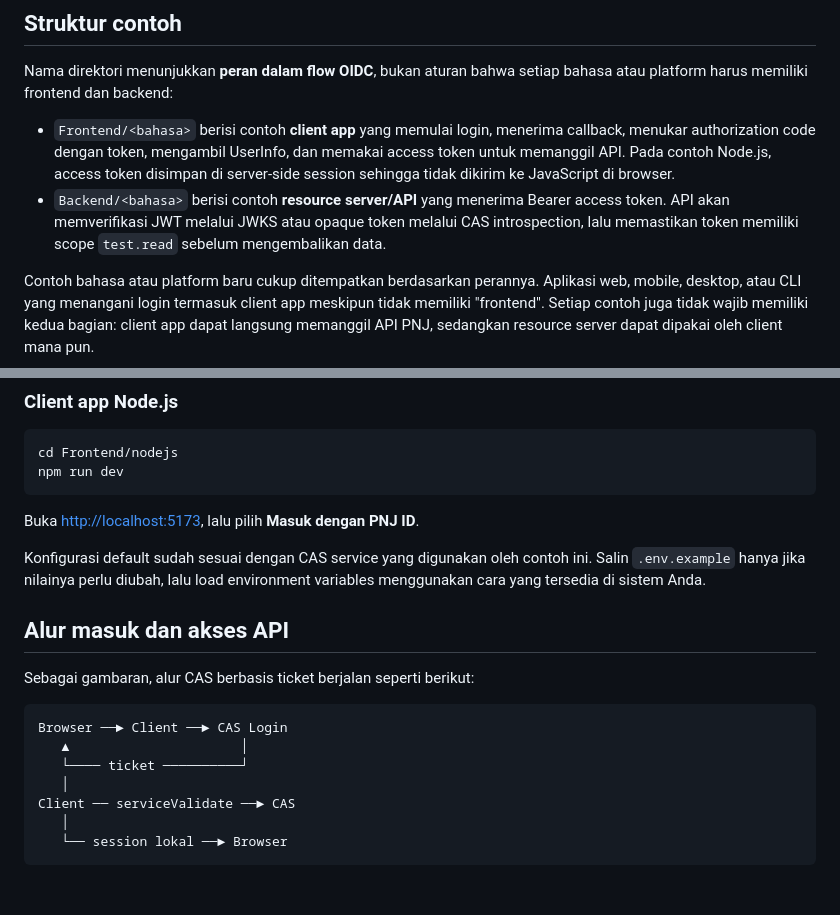
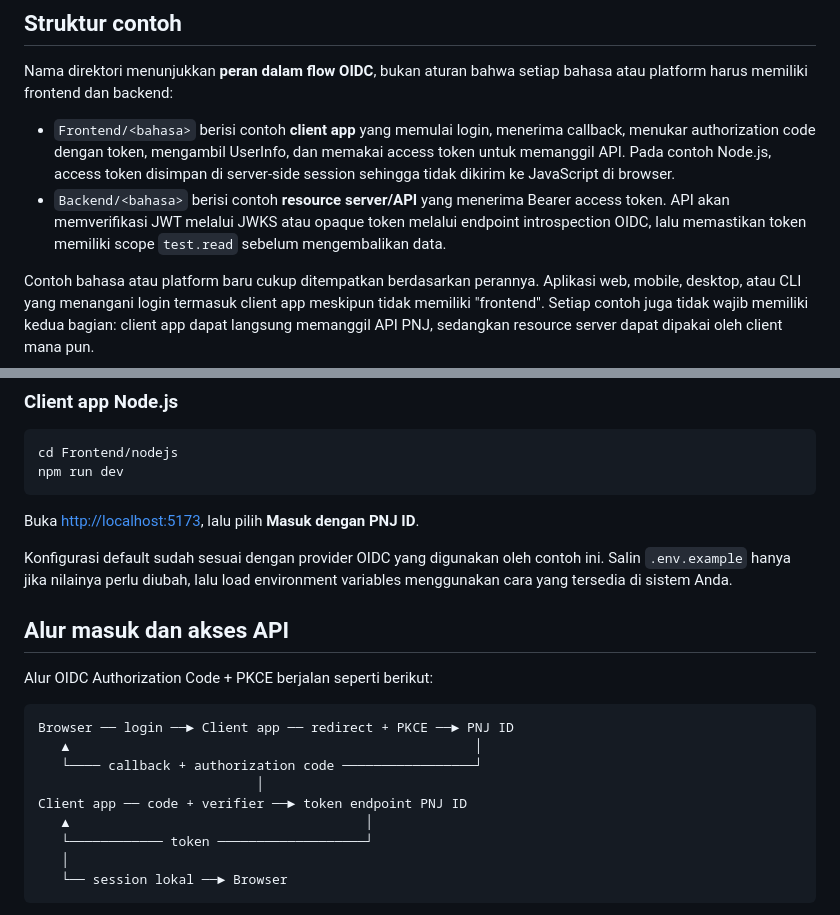
Before and after one commit to pnjacid/pnj-id-example, a Markdown page: README.md, 2 parts joined by grey strips. GitHub-like rendering; blank space fills up the shorter version.

Commit message:
Update README to clarify OIDC flow and configuration details

````diff
--- a/README.md
+++ b/README.md
@@ -7,7 +7,7 @@ Repositori ini berisi contoh integrasi PNJ ID menggunakan Authorization Code + P
 Nama direktori menunjukkan **peran dalam flow OIDC**, bukan aturan bahwa setiap bahasa atau platform harus memiliki frontend dan backend:
 
 - `Frontend/<bahasa>` berisi contoh **client app** yang memulai login, menerima callback, menukar authorization code dengan token, mengambil UserInfo, dan memakai access token untuk memanggil API. Pada contoh Node.js, access token disimpan di server-side session sehingga tidak dikirim ke JavaScript di browser.
-- `Backend/<bahasa>` berisi contoh **resource server/API** yang menerima Bearer access token. API akan memverifikasi JWT melalui JWKS atau opaque token melalui CAS introspection, lalu memastikan token memiliki scope `test.read` sebelum mengembalikan data.
+- `Backend/<bahasa>` berisi contoh **resource server/API** yang menerima Bearer access token. API akan memverifikasi JWT melalui JWKS atau opaque token melalui endpoint introspection OIDC, lalu memastikan token memiliki scope `test.read` sebelum mengembalikan data.
 
 Contoh bahasa atau platform baru cukup ditempatkan berdasarkan perannya. Aplikasi web, mobile, desktop, atau CLI yang menangani login termasuk client app meskipun tidak memiliki "frontend". Setiap contoh juga tidak wajib memiliki kedua bagian: client app dapat langsung memanggil API PNJ, sedangkan resource server dapat dipakai oleh client mana pun.
 
@@ -41,18 +41,20 @@ npm run dev
 
 Buka <http://localhost:5173>, lalu pilih **Masuk dengan PNJ ID**.
 
-Konfigurasi default sudah sesuai dengan CAS service yang digunakan oleh contoh ini. Salin `.env.example` hanya jika nilainya perlu diubah, lalu load environment variables menggunakan cara yang tersedia di sistem Anda.
+Konfigurasi default sudah sesuai dengan provider OIDC yang digunakan oleh contoh ini. Salin `.env.example` hanya jika nilainya perlu diubah, lalu load environment variables menggunakan cara yang tersedia di sistem Anda.
 
 ## Alur masuk dan akses API
 
-Sebagai gambaran, alur CAS berbasis ticket berjalan seperti berikut:
+Alur OIDC Authorization Code + PKCE berjalan seperti berikut:
 
 ```text
-Browser ──► Client ──► CAS Login
-   ▲                      │
-   └──── ticket ──────────┘
-   │
-Client ── serviceValidate ──► CAS
+Browser ── login ──► Client app ── redirect + PKCE ──► PNJ ID
+   ▲                                                    │
+   └──── callback + authorization code ─────────────────┘
+                            │
+Client app ── code + verifier ──► token endpoint PNJ ID
+   ▲                                      │
+   └──────────── token ───────────────────┘
    │
    └── session lokal ──► Browser
 ```
````
